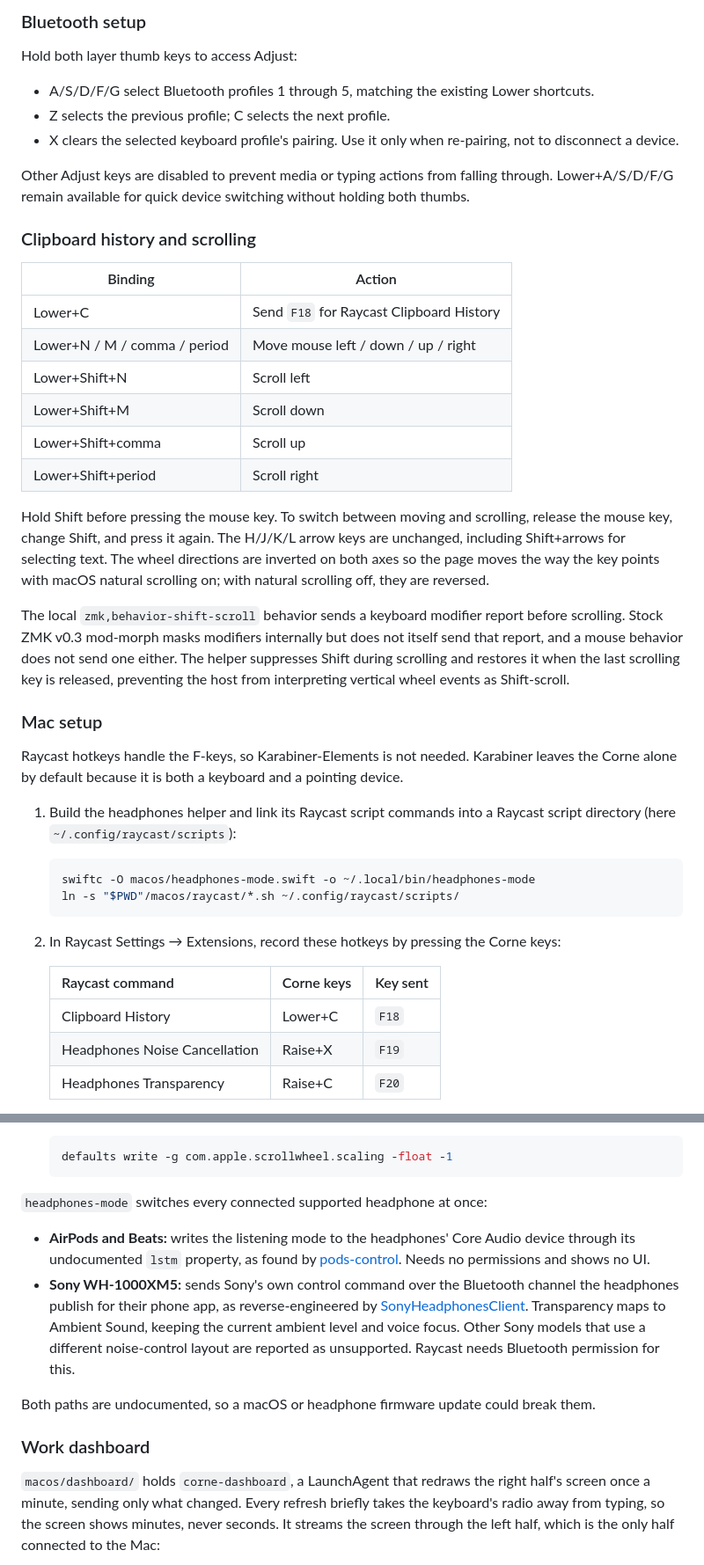
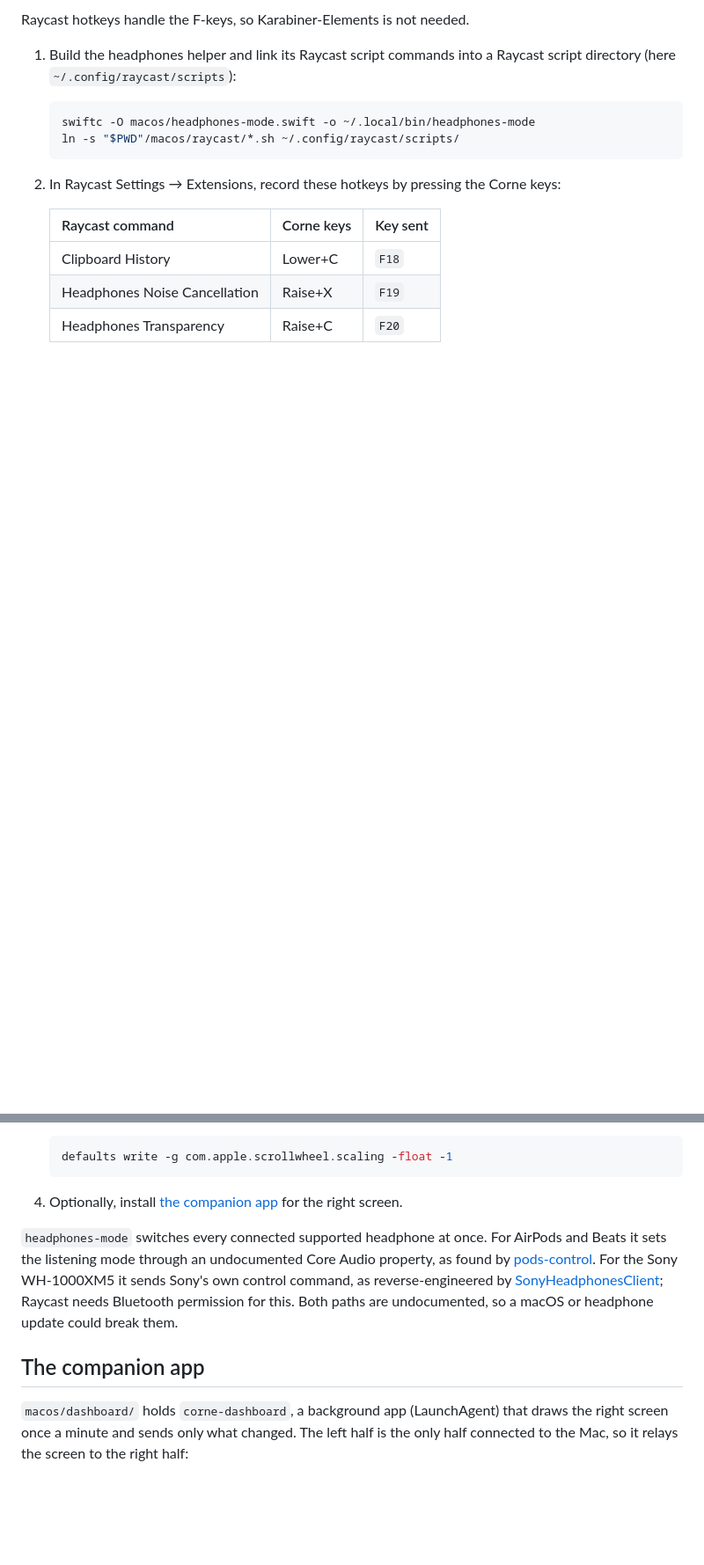
Before and after one commit to brainsaysno/keyboard, a Markdown page: README.md, 2 parts joined by grey strips. Shown at 88% size. Drawn GitHub-style; blank space fills up the shorter version.

````diff
--- a/README.md
+++ b/README.md
@@ -85,32 +47,5 @@ The firmware only sends `F19` and `F20`; Raycast hotkeys turn them into listenin
 
-### Bluetooth setup
-
-Hold both layer thumb keys to access Adjust:
-
-- A/S/D/F/G select Bluetooth profiles 1 through 5, matching the existing Lower shortcuts.
-- Z selects the previous profile; C selects the next profile.
-- X clears the selected keyboard profile's pairing. Use it only when re-pairing, not to disconnect a device.
-
-Other Adjust keys are disabled to prevent media or typing actions from falling through. Lower+A/S/D/F/G remain available for quick device switching without holding both thumbs.
-
-### Clipboard history and scrolling
-
-| Binding | Action |
-| --- | --- |
-| Lower+C | Send `F18` for Raycast Clipboard History |
-| Lower+N / M / comma / period | Move mouse left / down / up / right |
-| Lower+Shift+N | Scroll left |
-| Lower+Shift+M | Scroll down |
-| Lower+Shift+comma | Scroll up |
-| Lower+Shift+period | Scroll right |
-
-Hold Shift before pressing the mouse key. To switch between moving and scrolling, release the mouse key, change Shift, and press it again. The H/J/K/L arrow keys are unchanged, including Shift+arrows for selecting text. The wheel directions are inverted on both axes so the page moves the way the key points with macOS natural scrolling on; with natural scrolling off, they are reversed.
-
-The local `zmk,behavior-shift-scroll` behavior sends a keyboard modifier report before scrolling. Stock ZMK v0.3 mod-morph masks modifiers internally but does not itself send that report, and a mouse behavior does not send one either. The helper suppresses Shift during scrolling and restores it when the last scrolling key is released, preventing the host from interpreting vertical wheel events as Shift-scroll.
-
-### Mac setup
-
-Raycast hotkeys handle the F-keys, so Karabiner-Elements is not needed. Karabiner leaves the Corne alone by default because it is both a keyboard and a pointing device.
+Raycast hotkeys handle the F-keys, so Karabiner-Elements is not needed.
 
 1. Build the headphones helper and link its Raycast script commands into a Raycast script directory (here `~/.config/raycast/scripts`):
 
@@ -133,16 +68,13 @@ Raycast hotkeys handle the F-keys, so Karabiner-Elements is not needed. Karabine
    defaults write -g com.apple.scrollwheel.scaling -float -1
    ```
 
-`headphones-mode` switches every connected supported headphone at once:
+4. Optionally, install [the companion app](#the-companion-app) for the right screen.
 
-- **AirPods and Beats:** writes the listening mode to the headphones' Core Audio device through its undocumented `lstm` property, as found by [pods-control](https://github.com/raulgg/pods-control). Needs no permissions and shows no UI.
-- **Sony WH-1000XM5:** sends Sony's own control command over the Bluetooth channel the headphones publish for their phone app, as reverse-engineered by [SonyHeadphonesClient](https://github.com/Plutoberth/SonyHeadphonesClient). Transparency maps to Ambient Sound, keeping the current ambient level and voice focus. Other Sony models that use a different noise-control layout are reported as unsupported. Raycast needs Bluetooth permission for this.
+`headphones-mode` switches every connected supported headphone at once. For AirPods and Beats it sets the listening mode through an undocumented Core Audio property, as found by [pods-control](https://github.com/raulgg/pods-control). For the Sony WH-1000XM5 it sends Sony's own control command, as reverse-engineered by [SonyHeadphonesClient](https://github.com/Plutoberth/SonyHeadphonesClient); Raycast needs Bluetooth permission for this. Both paths are undocumented, so a macOS or headphone update could break them.
 
-Both paths are undocumented, so a macOS or headphone firmware update could break them.
+## The companion app
 
-### Work dashboard
-
-`macos/dashboard/` holds `corne-dashboard`, a LaunchAgent that redraws the right half's screen once a minute, sending only what changed. Every refresh briefly takes the keyboard's radio away from typing, so the screen shows minutes, never seconds. It streams the screen through the left half, which is the only half connected to the Mac:
+`macos/dashboard/` holds `corne-dashboard`, a background app (LaunchAgent) that draws the right screen once a minute and sends only what changed. The left half is the only half connected to the Mac, so it relays the screen to the right half:
 
 ```mermaid
 flowchart LR
````
Also changed, not shown: other parts of README.md (+57 -88 lines), docs/layout.md (added, +55 -0 lines), docs/images/dashboard-anatomy.png (added), docs/images/dashboard.gif (added), 2 other files.
